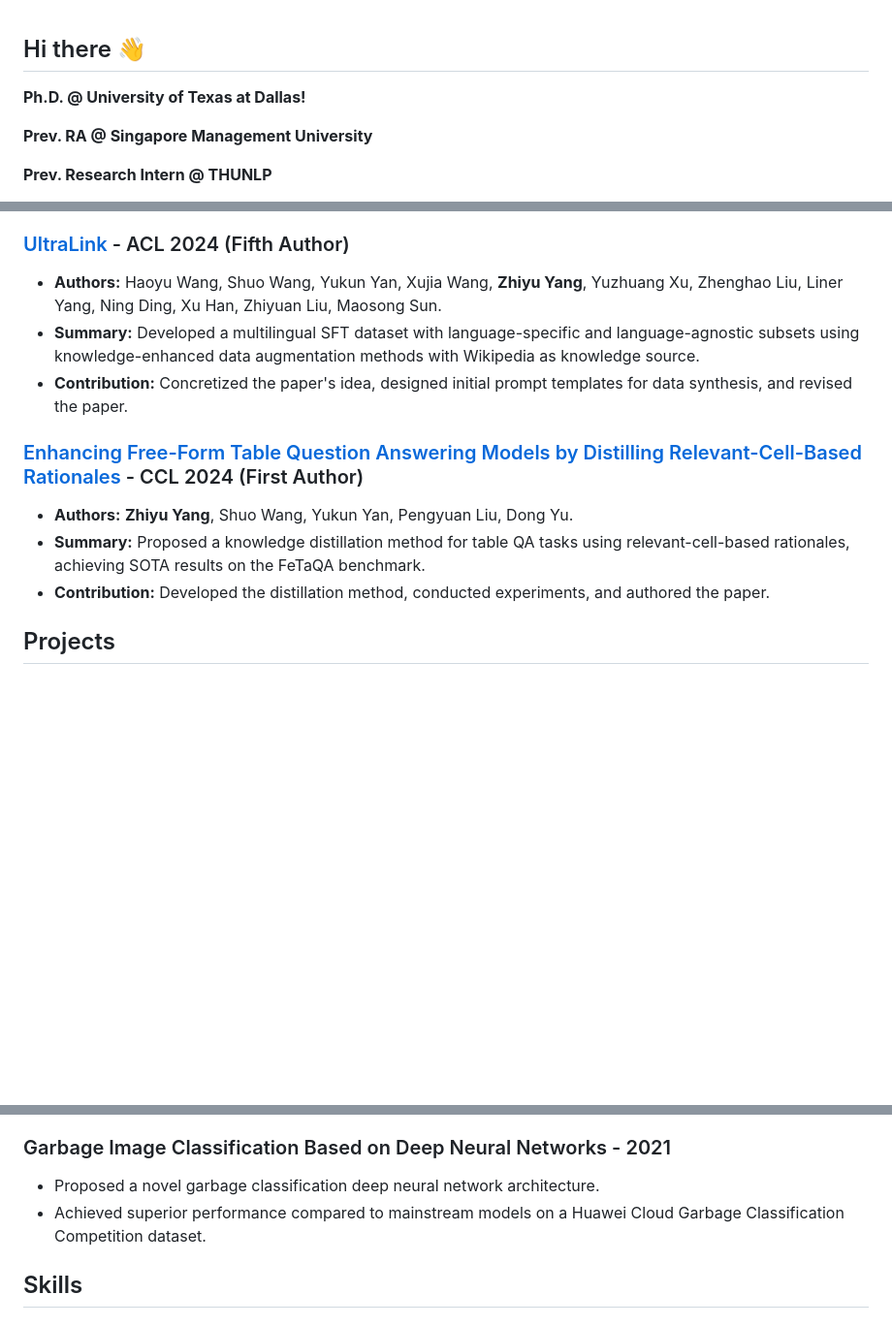
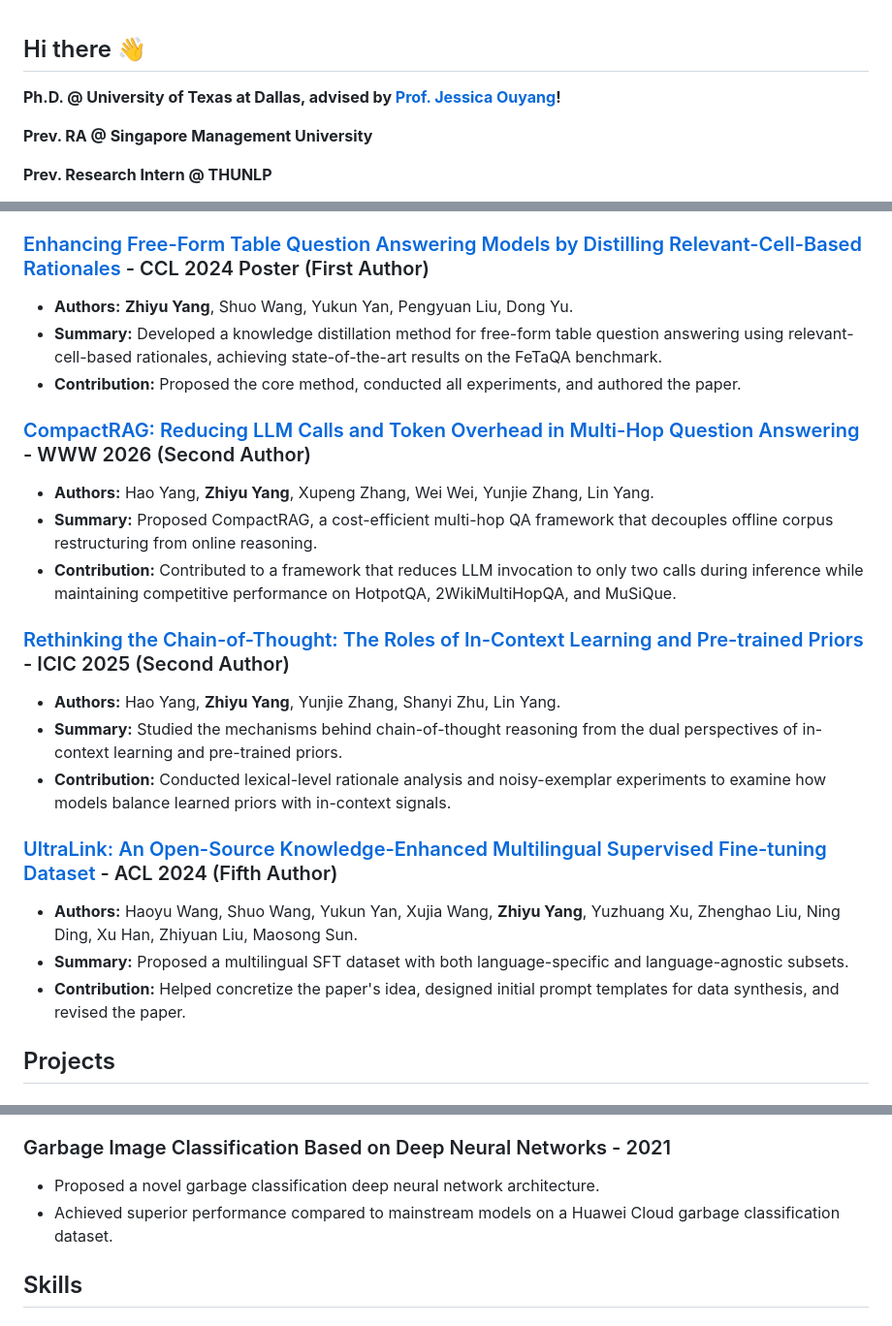
Before and after one commit to KevinCL16/KevinCL16, a Markdown page: README.md, 3 parts joined by grey strips. Shown at 97% size. Drawn GitHub-style; blank space fills up the shorter version.

```diff
--- a/README.md
+++ b/README.md
@@ -1,5 +1,5 @@
 ## Hi there 👋
-**Ph.D. @ University of Texas at Dallas!**
+**Ph.D. @ University of Texas at Dallas, advised by [Prof. Jessica Ouyang](https://personal.utdallas.edu/~jessica.ouyang/)!**
 
 **Prev. RA @ Singapore Management University**
 
@@ -66,14 +67,24 @@ collaboration with fellow senior interns.
 - **Contribution:** Designed the agent framework and evaluation method, conducted experiments, and curated data for MatPlotBench.
 
-### [UltraLink](https://arxiv.org/abs/2402.04588) - ACL 2024 (Fifth Author)
-- **Authors:** Haoyu Wang, Shuo Wang, Yukun Yan, Xujia Wang, **Zhiyu Yang**, Yuzhuang Xu, Zhenghao Liu, Liner Yang, Ning Ding, Xu Han, Zhiyuan Liu, Maosong Sun.
-- **Summary:** Developed a multilingual SFT dataset with language-specific and language-agnostic subsets using knowledge-enhanced data augmentation methods with Wikipedia as knowledge source.
-- **Contribution:** Concretized the paper's idea, designed initial prompt templates for data synthesis, and revised the paper.
+### [Enhancing Free-Form Table Question Answering Models by Distilling Relevant-Cell-Based Rationales](https://aclanthology.org/2024.ccl-1.75/) - CCL 2024 Poster (First Author)
+- **Authors:** **Zhiyu Yang**, Shuo Wang, Yukun Yan, Pengyuan Liu, Dong Yu.
+- **Summary:** Developed a knowledge distillation method for free-form table question answering using relevant-cell-based rationales, achieving state-of-the-art results on the FeTaQA benchmark.
+- **Contribution:** Proposed the core method, conducted all experiments, and authored the paper.
 
-### [Enhancing Free-Form Table Question Answering Models by Distilling Relevant-Cell-Based Rationales](https://aclanthology.org/2024.ccl-1.75/) - CCL 2024 (First Author)
-- **Authors:** **Zhiyu Yang**, Shuo Wang, Yukun Yan, Pengyuan Liu, Dong Yu.
-- **Summary:** Proposed a knowledge distillation method for table QA tasks using relevant-cell-based rationales, achieving SOTA results on the FeTaQA benchmark.
-- **Contribution:** Developed the distillation method, conducted experiments, and authored the paper.
+### [CompactRAG: Reducing LLM Calls and Token Overhead in Multi-Hop Question Answering](https://arxiv.org/abs/2602.05728) - WWW 2026 (Second Author)
+- **Authors:** Hao Yang, **Zhiyu Yang**, Xupeng Zhang, Wei Wei, Yunjie Zhang, Lin Yang.
+- **Summary:** Proposed CompactRAG, a cost-efficient multi-hop QA framework that decouples offline corpus restructuring from online reasoning.
+- **Contribution:** Contributed to a framework that reduces LLM invocation to only two calls during inference while maintaining competitive performance on HotpotQA, 2WikiMultiHopQA, and MuSiQue.
+
+### [Rethinking the Chain-of-Thought: The Roles of In-Context Learning and Pre-trained Priors](https://arxiv.org/abs/2509.01236) - ICIC 2025 (Second Author)
+- **Authors:** Hao Yang, **Zhiyu Yang**, Yunjie Zhang, Shanyi Zhu, Lin Yang.
+- **Summary:** Studied the mechanisms behind chain-of-thought reasoning from the dual perspectives of in-context learning and pre-trained priors.
+- **Contribution:** Conducted lexical-level rationale analysis and noisy-exemplar experiments to examine how models balance learned priors with in-context signals.
+
+### [UltraLink: An Open-Source Knowledge-Enhanced Multilingual Supervised Fine-tuning Dataset](https://aclanthology.org/2024.acl-long.644/) - ACL 2024 (Fifth Author)
+- **Authors:** Haoyu Wang, Shuo Wang, Yukun Yan, Xujia Wang, **Zhiyu Yang**, Yuzhuang Xu, Zhenghao Liu, Ning Ding, Xu Han, Zhiyuan Liu, Maosong Sun.
+- **Summary:** Proposed a multilingual SFT dataset with both language-specific and language-agnostic subsets.
+- **Contribution:** Helped concretize the paper's idea, designed initial prompt templates for data synthesis, and revised the paper.
 
 ## Projects
 
@@ -87,7 +98,7 @@ collaboration with fellow senior interns.
 
 ### Garbage Image Classification Based on Deep Neural Networks - 2021
 - Proposed a novel garbage classification deep neural network architecture.
-- Achieved superior performance compared to mainstream models on a Huawei Cloud Garbage Classification Competition dataset.
+- Achieved superior performance compared to mainstream models on a Huawei Cloud garbage classification dataset.
 
 ## Skills
 
```
Also changed, not shown: other parts of README.md (+20 -19 lines).
